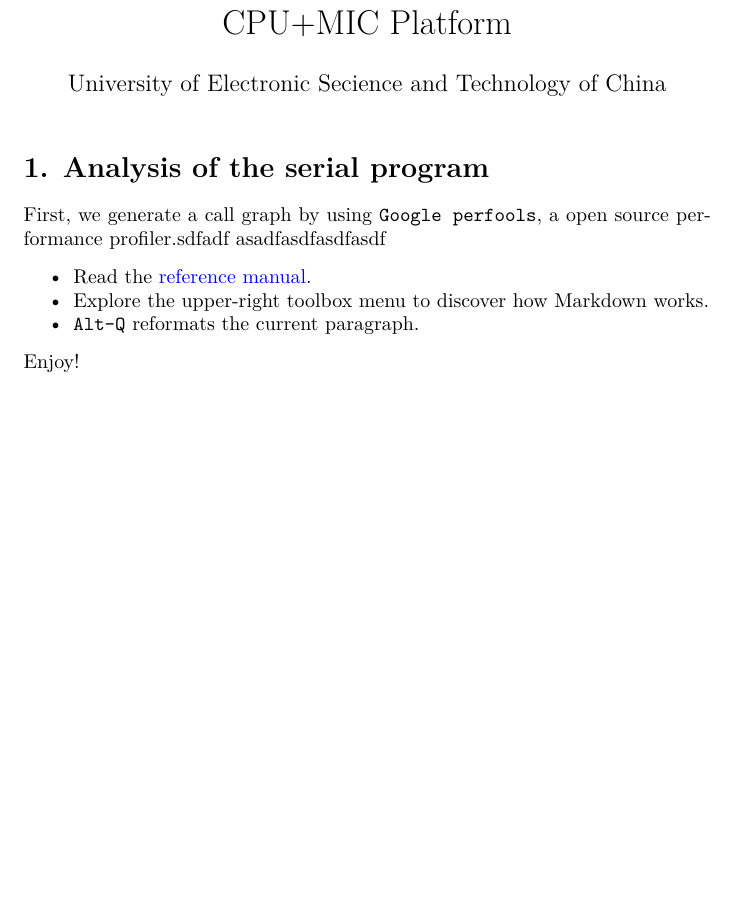
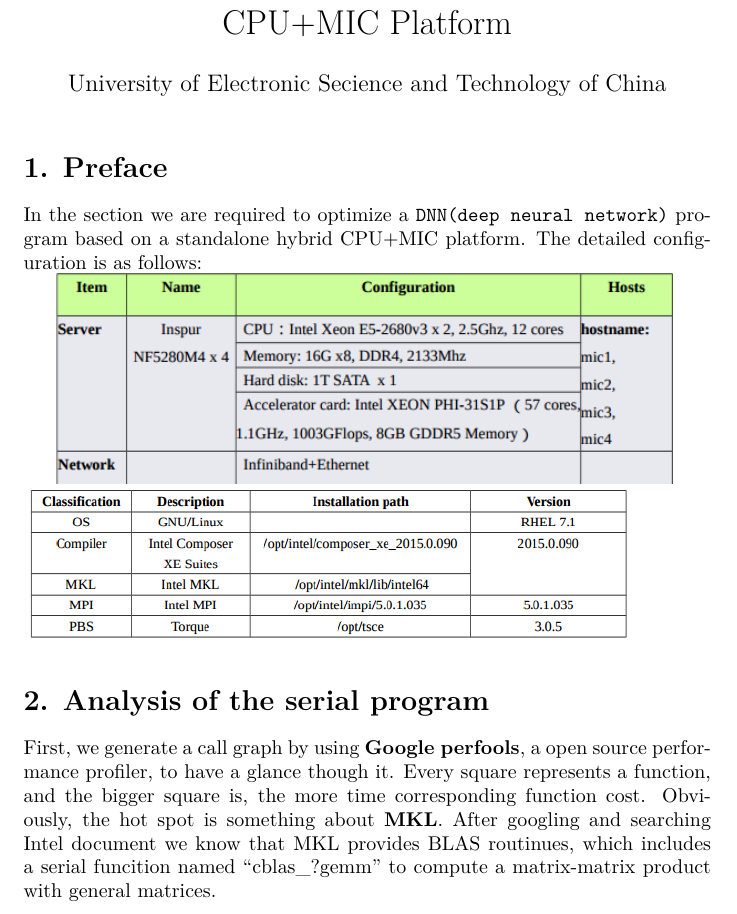
Before and after one commit to Lw-Cui/Optimization-Proposal, a LaTeX document (document/out/document.tex): part of the page, cut so that both start at the same text, the shorter picture padded with empty space. The pictures show the PDF file document/out/document.pdf that the author committed with the source.

Commit message:
update pic

```diff
--- a/document/out/document.tex
+++ b/document/out/document.tex
@@ -19,25 +19,15 @@
 \mdxauthorname{\mdline{10}University of Electronic Secience and Technology of China}%mdk
 \mdxauthorend\mdtitleauthorrunning{}{}\mdxtitleblockend%mdk
 
+%mdk-data-line={6}
+\section{\mdline{6}1.\hspace*{0.5em}\mdline{6}Preface}\label{sec-preface}%mdk%mdk
+
 %mdk-data-line={7}
-\section{\mdline{7}1.\hspace*{0.5em}\mdline{7}Analysis of the serial program}\label{sec-analysis-of-the-serial-program}%mdk%mdk
-
-%mdk-data-line={9}
-\noindent\mdline{9}First, we generate a call graph by using \mdline{9}\mdcode{Google~perfools}\mdline{9}, a open source performance profiler.sdfadf asadfasdfasdfasdf%mdk
+\noindent\mdline{7}In the section we are required to optimize a \mdline{7}\mdcode{DNN(deep~neural~network)}\mdline{7}
+program based on a standalone hybrid CPU+MIC platform. The detailed
+configuration is as follows:%mdk
 
 %mdk-data-line={11}
-\begin{itemize}[noitemsep,topsep=\mdcompacttopsep]%mdk
-
-%mdk-data-line={11}
-\item\mdline{11}Read the\mdline{11}~\href{http://research.microsoft.com/en-us/um/people/daan/madoko/doc/reference.html}{reference manual}\mdline{11}.%mdk
-
-%mdk-data-line={12}
-\item\mdline{12}Explore the upper-right toolbox menu to discover how Markdown works.%mdk
-
-%mdk-data-line={13}
-\item\mdline{13}\mdcode{Alt-Q}\mdline{13} reformats the current paragraph.%mdk
-%mdk
-\end{itemize}%mdk
+\mdline{11}\includegraphics[keepaspectratio=true,width=\dimmin{}{\dimwidth{0.90}}]{images/2016-02-18-23-01-13-}{}\mdline{11}%mdk
 
 %mdk-data-line={15}
-\noindent\mdline{15}Enjoy!%mdk%mdk
@@ -44,3 +41,10 @@
+ a open source performance profiler, to have a glance though it. Every
+ square represents a function, and the bigger square is, the more time
+ corresponding function cost.
+Obviously, the hot spot is something about \mdline{26}\textbf{MKL}\mdline{26}. After googling
+and searching Intel document we know that MKL provides BLAS routinues,
+which includes a serial funcition named \mdline{28}\textquotedblleft{}cblas\_?gemm\textquotedblright{}\mdline{28}
+to compute a matrix-matrix product with general matrices.%mdk%mdk
 
 
 \end{document}
```
Also changed, not shown: document/images/origin.png (added), document/out/document.pdf, document/out/document.tex (7 more changed lines), 1 other file.
